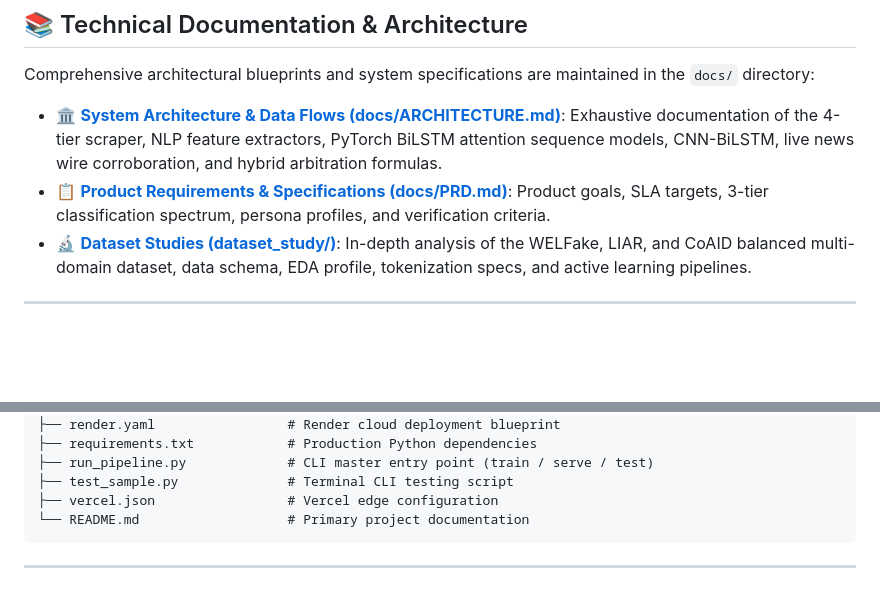
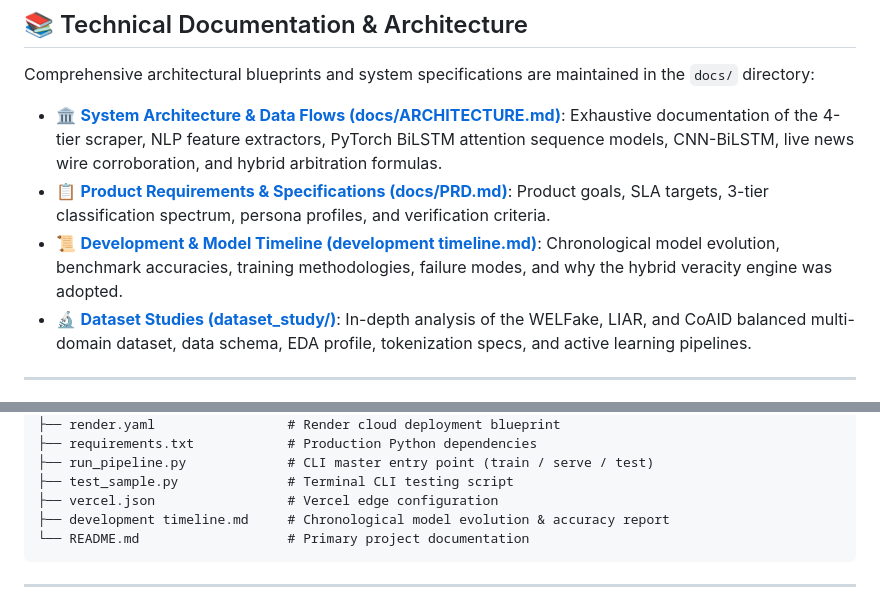
Before and after one commit to Deathleio/AI-Powered-Fake-News-Detection, a Markdown page: README.md, 2 parts joined by grey strips. Drawn GitHub-style; blank space fills up the shorter version.

Commit message:
docs: add development timeline detailing model evolution, accuracies, and hybrid veracity architecture

````diff
--- a/README.md
+++ b/README.md
@@ -276,6 +276,7 @@ Comprehensive architectural blueprints and system specifications are maintained
 
 - 🏛️ **[System Architecture & Data Flows (docs/ARCHITECTURE.md)](docs/ARCHITECTURE.md)**: Exhaustive documentation of the 4-tier scraper, NLP feature extractors, PyTorch BiLSTM attention sequence models, CNN-BiLSTM, live news wire corroboration, and hybrid arbitration formulas.
 - 📋 **[Product Requirements & Specifications (docs/PRD.md)](docs/PRD.md)**: Product goals, SLA targets, 3-tier classification spectrum, persona profiles, and verification criteria.
+- 📜 **[Development & Model Timeline (development timeline.md)](development%20timeline.md)**: Chronological model evolution, benchmark accuracies, training methodologies, failure modes, and why the hybrid veracity engine was adopted.
 - 🔬 **[Dataset Studies (dataset_study/)](dataset_study/)**: In-depth analysis of the WELFake, LIAR, and CoAID balanced multi-domain dataset, data schema, EDA profile, tokenization specs, and active learning pipelines.
 
 ---
@@ -314,6 +315,7 @@ AI Powered Fake News Detection/
 ├── run_pipeline.py             # CLI master entry point (train / serve / test)
 ├── test_sample.py              # Terminal CLI testing script
 ├── vercel.json                 # Vercel edge configuration
+├── development timeline.md     # Chronological model evolution & accuracy report
 └── README.md                   # Primary project documentation
 ```
 
````
Also changed, not shown: development timeline.md (added, +320 -0 lines).
